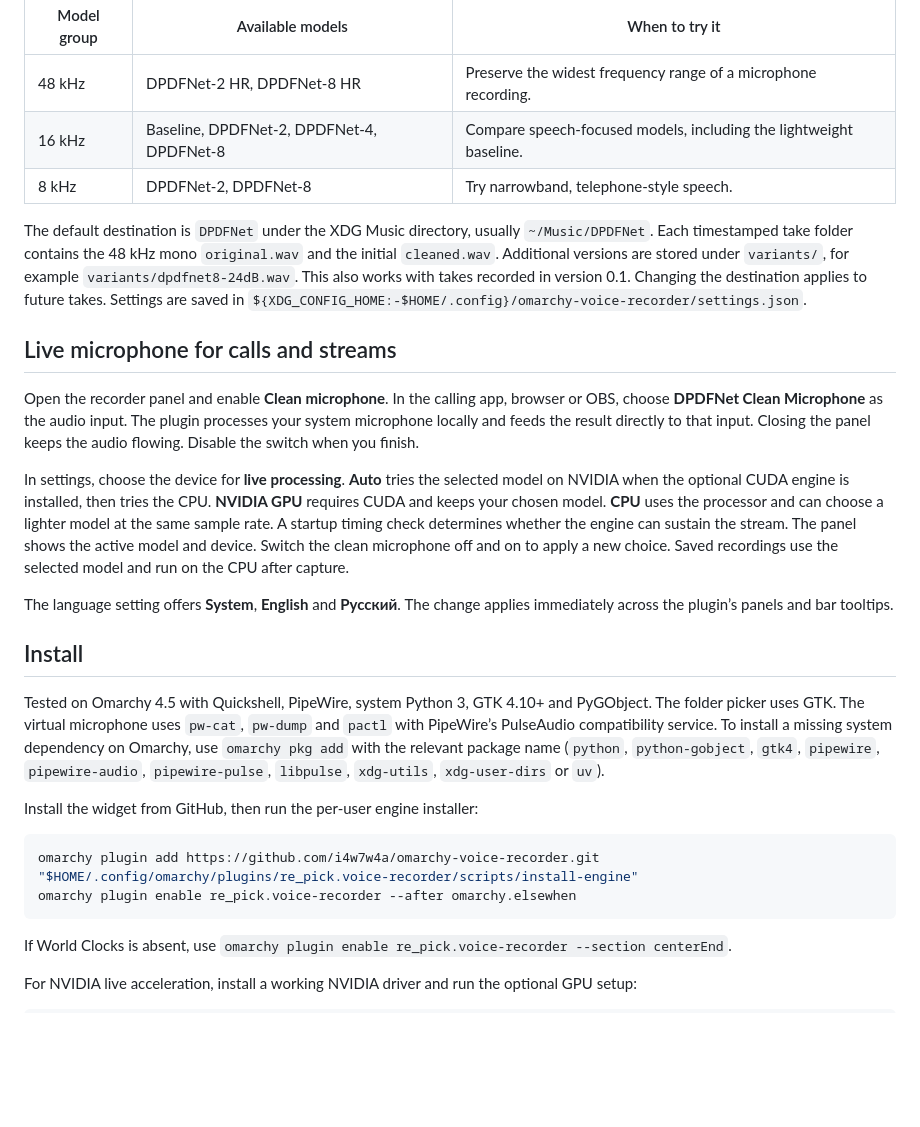
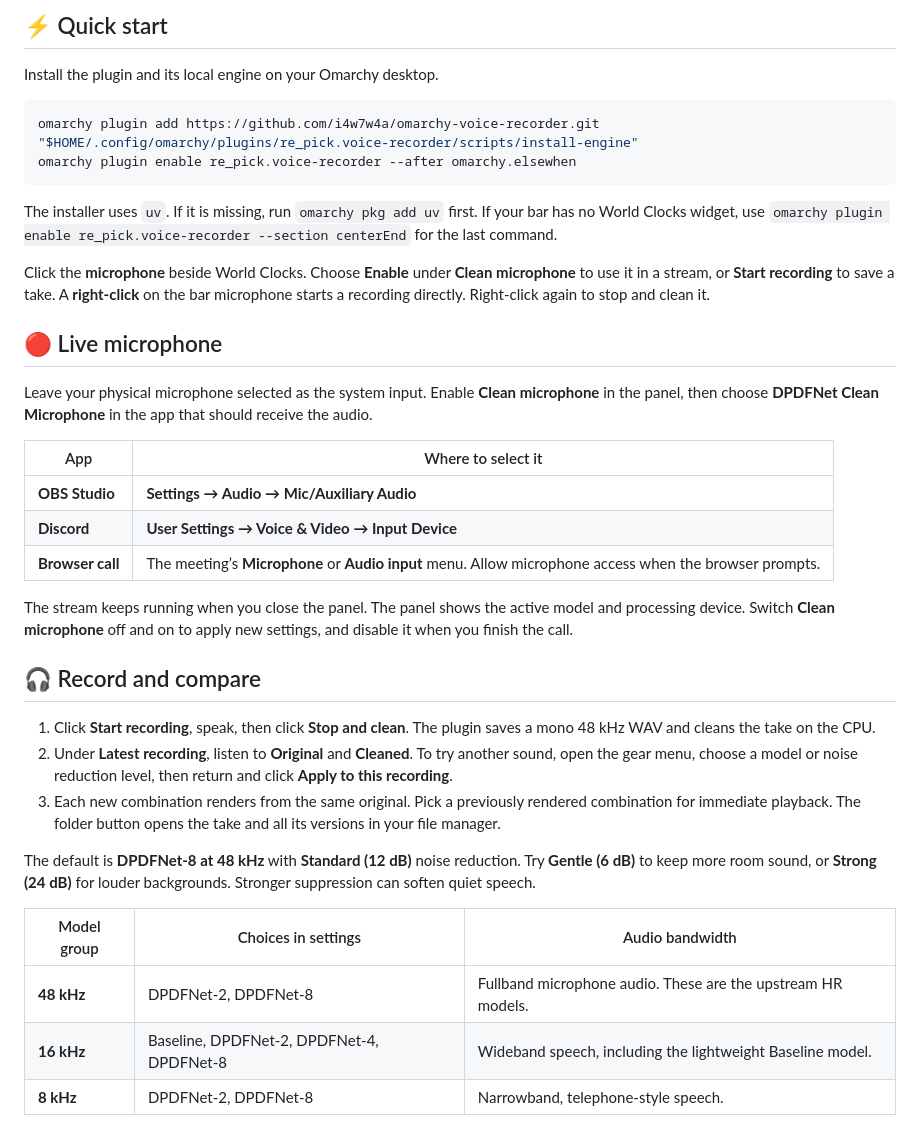
Before and after one commit to i4w7w4a/omarchy-voice-recorder, a Markdown page: README.md, the part around one of its changes. Drawn GitHub-style; blank space fills up the shorter version.

````diff
--- a/README.md
+++ b/README.md
@@ -14,25 +12,7 @@ Record from the default microphone, clean up background noise locally and listen
 
-| Model group | Available models | When to try it |
-| --- | --- | --- |
-| 48 kHz | DPDFNet-2 HR, DPDFNet-8 HR | Preserve the widest frequency range of a microphone recording. |
-| 16 kHz | Baseline, DPDFNet-2, DPDFNet-4, DPDFNet-8 | Compare speech-focused models, including the lightweight baseline. |
-| 8 kHz | DPDFNet-2, DPDFNet-8 | Try narrowband, telephone-style speech. |
+## ⚡ Quick start
 
-The default destination is `DPDFNet` under the XDG Music directory, usually `~/Music/DPDFNet`. Each timestamped take folder contains the 48 kHz mono `original.wav` and the initial `cleaned.wav`. Additional versions are stored under `variants/`, for example `variants/dpdfnet8-24dB.wav`. This also works with takes recorded in version 0.1. Changing the destination applies to future takes. Settings are saved in `${XDG_CONFIG_HOME:-$HOME/.config}/omarchy-voice-recorder/settings.json`.
-
-## Live microphone for calls and streams
-
-Open the recorder panel and enable **Clean microphone**. In the calling app, browser or OBS, choose **DPDFNet Clean Microphone** as the audio input. The plugin processes your system microphone locally and feeds the result directly to that input. Closing the panel keeps the audio flowing. Disable the switch when you finish.
-
-In settings, choose the device for **live processing**. **Auto** tries the selected model on NVIDIA when the optional CUDA engine is installed, then tries the CPU. **NVIDIA GPU** requires CUDA and keeps your chosen model. **CPU** uses the processor and can choose a lighter model at the same sample rate. A startup timing check determines whether the engine can sustain the stream. The panel shows the active model and device. Switch the clean microphone off and on to apply a new choice. Saved recordings use the selected model and run on the CPU after capture.
-
-The language setting offers **System**, **English** and **Русский**. The change applies immediately across the plugin’s panels and bar tooltips.
-
-## Install
-
-Tested on Omarchy 4.5 with Quickshell, PipeWire, system Python 3, GTK 4.10+ and PyGObject. The folder picker uses GTK. The virtual microphone uses `pw-cat`, `pw-dump` and `pactl` with PipeWire’s PulseAudio compatibility service. To install a missing system dependency on Omarchy, use `omarchy pkg add` with the relevant package name (`python`, `python-gobject`, `gtk4`, `pipewire`, `pipewire-audio`, `pipewire-pulse`, `libpulse`, `xdg-utils`, `xdg-user-dirs` or `uv`).
-
-Install the widget from GitHub, then run the per-user engine installer:
+Install the plugin and its local engine on your Omarchy desktop.
 
 ```sh
 omarchy plugin add https://github.com/i4w7w4a/omarchy-voice-recorder.git
@@ -40,6 +20,37 @@ omarchy plugin add https://github.com/i4w7w4a/omarchy-voice-recorder.git
 omarchy plugin enable re_pick.voice-recorder --after omarchy.elsewhen
 ```
 
-If World Clocks is absent, use `omarchy plugin enable re_pick.voice-recorder --section centerEnd`.
+The installer uses `uv`. If it is missing, run `omarchy pkg add uv` first. If your bar has no World Clocks widget, use `omarchy plugin enable re_pick.voice-recorder --section centerEnd` for the last command.
 
-For NVIDIA live acceleration, install a working NVIDIA driver and run the optional GPU setup:
+Click the **microphone** beside World Clocks. Choose **Enable** under **Clean microphone** to use it in a stream, or **Start recording** to save a take. A **right-click** on the bar microphone starts a recording directly. Right-click again to stop and clean it.
+
+<a id="live-microphone"></a>
+
+## 🔴 Live microphone
+
+Leave your physical microphone selected as the system input. Enable **Clean microphone** in the panel, then choose **DPDFNet Clean Microphone** in the app that should receive the audio.
+
+| App | Where to select it |
+| --- | --- |
+| **OBS Studio** | **Settings → Audio → Mic/Auxiliary Audio** |
+| **Discord** | **User Settings → Voice & Video → Input Device** |
+| **Browser call** | The meeting’s **Microphone** or **Audio input** menu. Allow microphone access when the browser prompts. |
+
+The stream keeps running when you close the panel. The panel shows the active model and processing device. Switch **Clean microphone** off and on to apply new settings, and disable it when you finish the call.
+
+<a id="record-and-compare"></a>
+
+## 🎧 Record and compare
+
+1. Click **Start recording**, speak, then click **Stop and clean**. The plugin saves a mono 48 kHz WAV and cleans the take on the CPU.
+2. Under **Latest recording**, listen to **Original** and **Cleaned**. To try another sound, open the gear menu, choose a model or noise reduction level, then return and click **Apply to this recording**.
+3. Each new combination renders from the same original. Pick a previously rendered combination for immediate playback. The folder button opens the take and all its versions in your file manager.
+
+The default is **DPDFNet-8 at 48 kHz** with **Standard (12 dB)** noise reduction. Try **Gentle (6 dB)** to keep more room sound, or **Strong (24 dB)** for louder backgrounds. Stronger suppression can soften quiet speech.
+
+| Model group | Choices in settings | Audio bandwidth |
+| --- | --- | --- |
+| **48 kHz** | DPDFNet-2, DPDFNet-8 | Fullband microphone audio. These are the upstream HR models. |
+| **16 kHz** | Baseline, DPDFNet-2, DPDFNet-4, DPDFNet-8 | Wideband speech, including the lightweight Baseline model. |
+| **8 kHz** | DPDFNet-2, DPDFNet-8 | Narrowband, telephone-style speech. |
+
````
Also changed, not shown: other parts of README.md (+61 -19 lines), assets/demo.gif (added), assets/recorder.png (added), assets/settings-models.png (added), preview.png.
